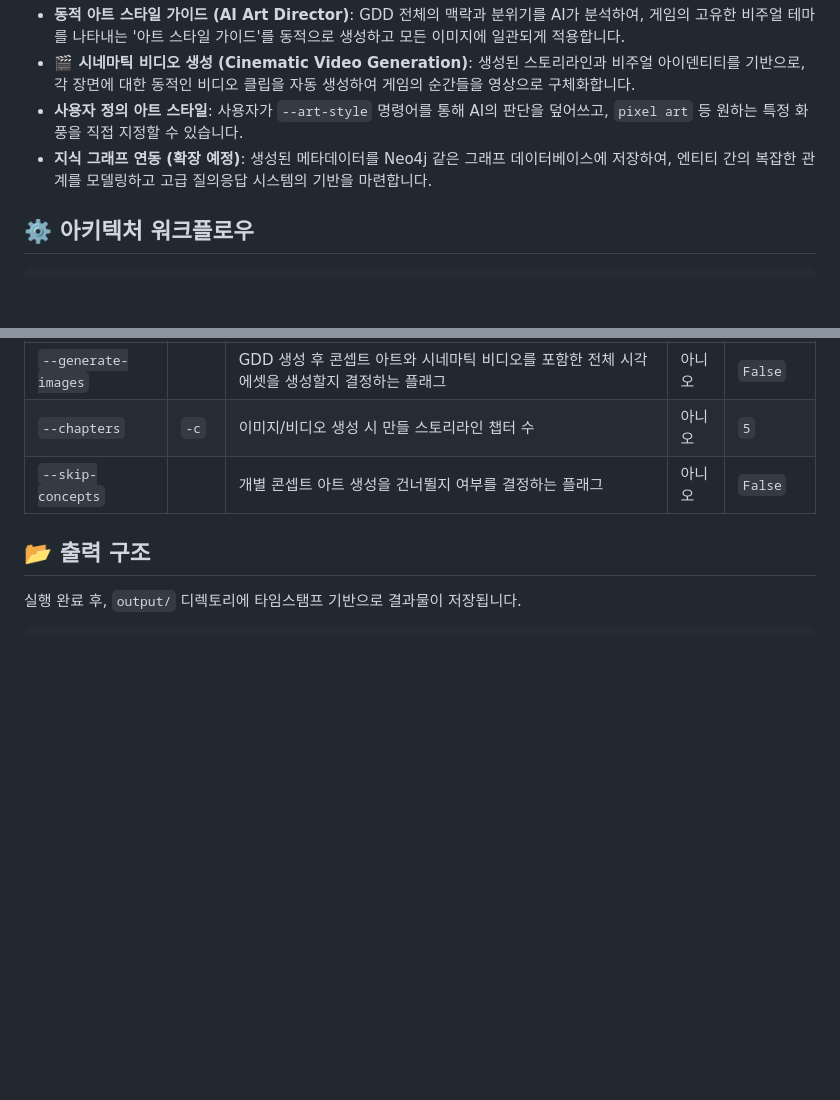
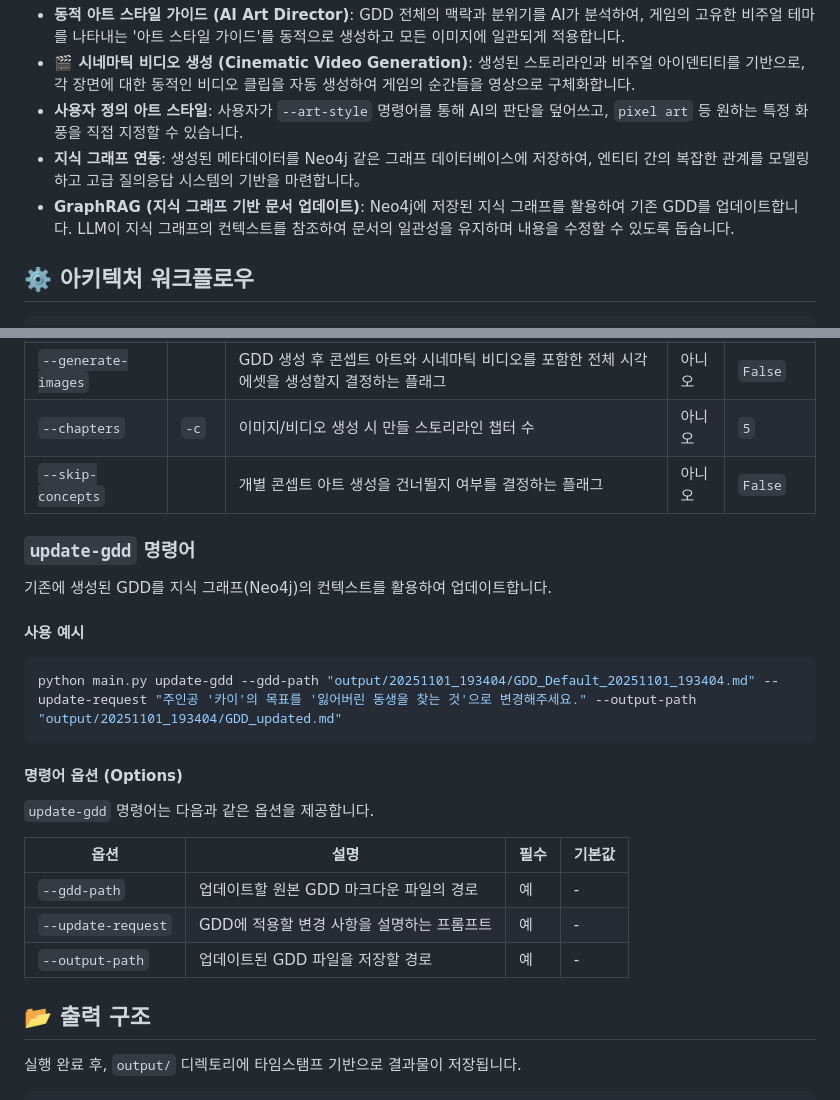
Before and after one commit to carusina/LLM-based-Automated-Planning-Workflow-for-Game-Design, a Markdown page: README.md, 2 parts joined by grey strips. Drawn GitHub-style; blank space fills up the shorter version.

Commit message:
Add README for GraphRAG

````diff
--- a/README.md
+++ b/README.md
@@ -14,7 +14,8 @@ LLM(Large Language Model)의 추론 능력을 다단계로 활용하여, 단일
 -   **동적 아트 스타일 가이드 (AI Art Director)**: GDD 전체의 맥락과 분위기를 AI가 분석하여, 게임의 고유한 비주얼 테마를 나타내는 '아트 스타일 가이드'를 동적으로 생성하고 모든 이미지에 일관되게 적용합니다.
 -   **🎬 시네마틱 비디오 생성 (Cinematic Video Generation)**: 생성된 스토리라인과 비주얼 아이덴티티를 기반으로, 각 장면에 대한 동적인 비디오 클립을 자동 생성하여 게임의 순간들을 영상으로 구체화합니다.
 -   **사용자 정의 아트 스타일**: 사용자가 `--art-style` 명령어를 통해 AI의 판단을 덮어쓰고, `pixel art` 등 원하는 특정 화풍을 직접 지정할 수 있습니다.
--   **지식 그래프 연동 (확장 예정)**: 생성된 메타데이터를 Neo4j 같은 그래프 데이터베이스에 저장하여, 엔티티 간의 복잡한 관계를 모델링하고 고급 질의응답 시스템의 기반을 마련합니다.
+-   **지식 그래프 연동**: 생성된 메타데이터를 Neo4j 같은 그래프 데이터베이스에 저장하여, 엔티티 간의 복잡한 관계를 모델링하고 고급 질의응답 시스템의 기반을 마련합니다。
+-   **GraphRAG (지식 그래프 기반 문서 업데이트)**: Neo4j에 저장된 지식 그래프를 활용하여 기존 GDD를 업데이트합니다. LLM이 지식 그래프의 컨텍스트를 참조하여 문서의 일관성을 유지하며 내용을 수정할 수 있도록 돕습니다.
 
 ## ⚙️ 아키텍처 워크플로우
 
@@ -129,6 +130,26 @@ python main.py gdd --idea "고대 드래곤의 힘을 이어받은 용기사가
 | `--chapters`          | `-c`   | 이미지/비디오 생성 시 만들 스토리라인 챕터 수                        | 아니오 | `5`       |
 | `--skip-concepts`     |        | 개별 콘셉트 아트 생성을 건너뛸지 여부를 결정하는 플래그              | 아니오 | `False`   |
 
+### `update-gdd` 명령어
+
+기존에 생성된 GDD를 지식 그래프(Neo4j)의 컨텍스트를 활용하여 업데이트합니다.
+
+#### 사용 예시
+
+```bash
+python main.py update-gdd --gdd-path "output/20251101_193404/GDD_Default_20251101_193404.md" --update-request "주인공 '카이'의 목표를 '잃어버린 동생을 찾는 것'으로 변경해주세요." --output-path "output/20251101_193404/GDD_updated.md"
+```
+
+#### 명령어 옵션 (Options)
+
+`update-gdd` 명령어는 다음과 같은 옵션을 제공합니다.
+
+| 옵션              | 설명                                                                 | 필수 | 기본값 |
+| ----------------- | -------------------------------------------------------------------- | ---- | ------ |
+| `--gdd-path`      | 업데이트할 원본 GDD 마크다운 파일의 경로                             | 예   | -      |
+| `--update-request`| GDD에 적용할 변경 사항을 설명하는 프롬프트                           | 예   | -      |
+| `--output-path`   | 업데이트된 GDD 파일을 저장할 경로                                    | 예   | -      |
+
 ## 📂 출력 구조
 
 실행 완료 후, `output/` 디렉토리에 타임스탬프 기반으로 결과물이 저장됩니다.
````
